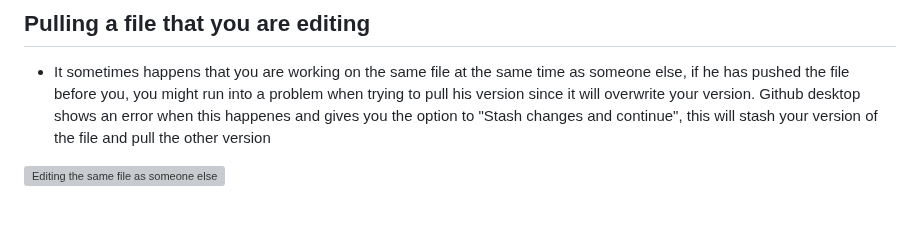
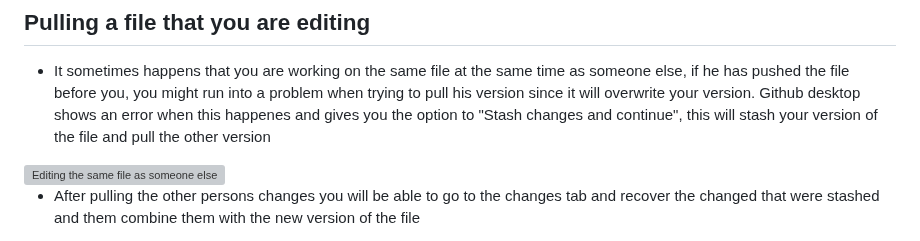
Before and after one commit to kiddiRU/Verk1_H1, a Markdown page: githubManual/githubmanual.md, the part around the change. Drawn GitHub-style; blank space fills up the shorter version; grey boxes are pictures that could not be loaded.

```diff
--- a/githubManual/githubmanual.md
+++ b/githubManual/githubmanual.md
@@ -189,3 +189,5 @@ You shouldn't keep branches to long or you should rebase regularly to prevent co
 * It sometimes happens that you are working on the same file at the same time as someone else, if he has pushed the file before you, you might run into a problem when trying to pull his version since it will overwrite your version. Github desktop shows an error when this happenes and gives you the option to "Stash changes and continue", this will stash your version of the file and pull the other version
 
 <img alt="Editing the same file as someone else" src="github_desktop_images/pulling_a_file.png" width="50%">
+
+* After pulling the other persons changes you will be able to go to the changes tab and recover the changed that were stashed and them combine them with the new version of the file
```
